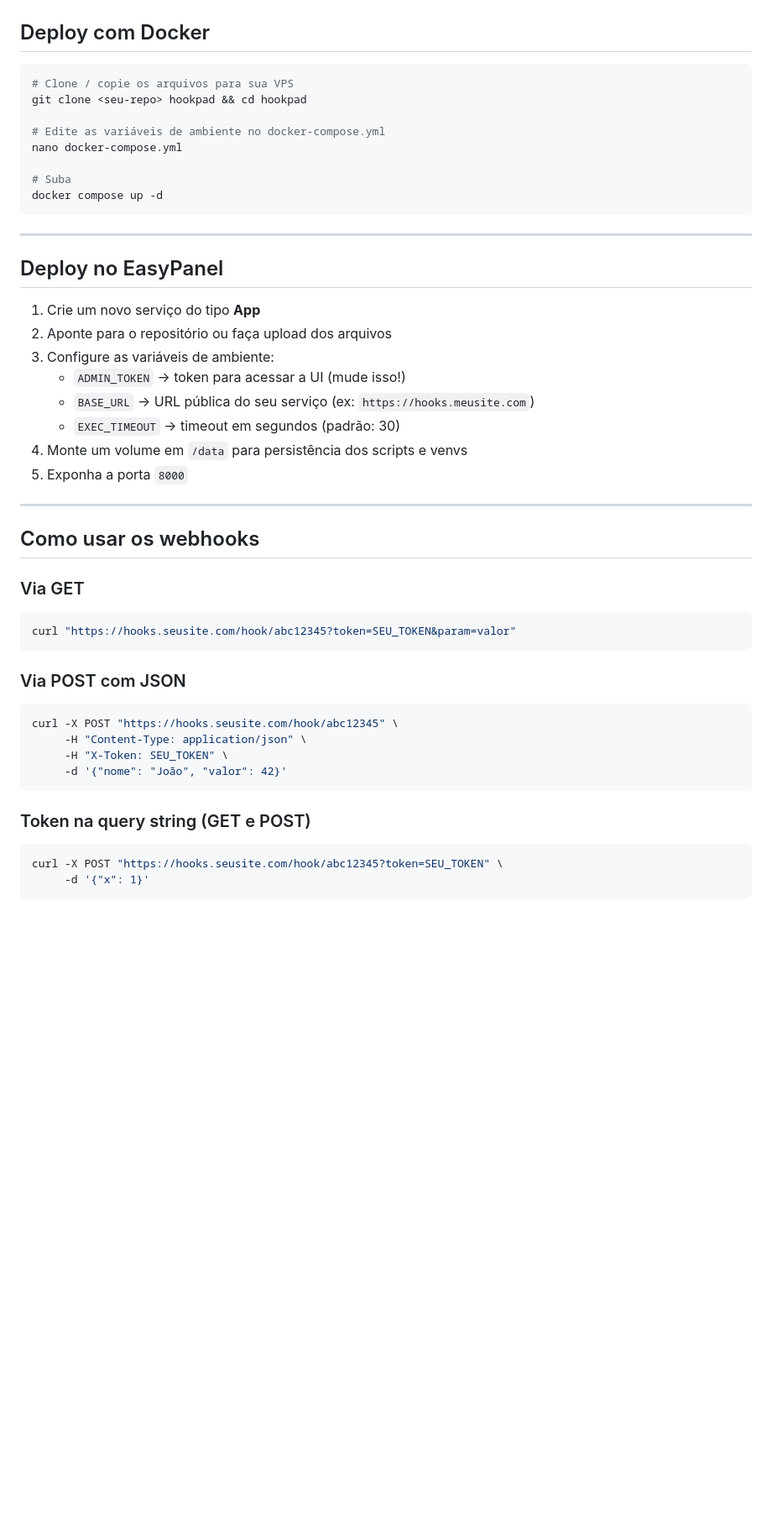
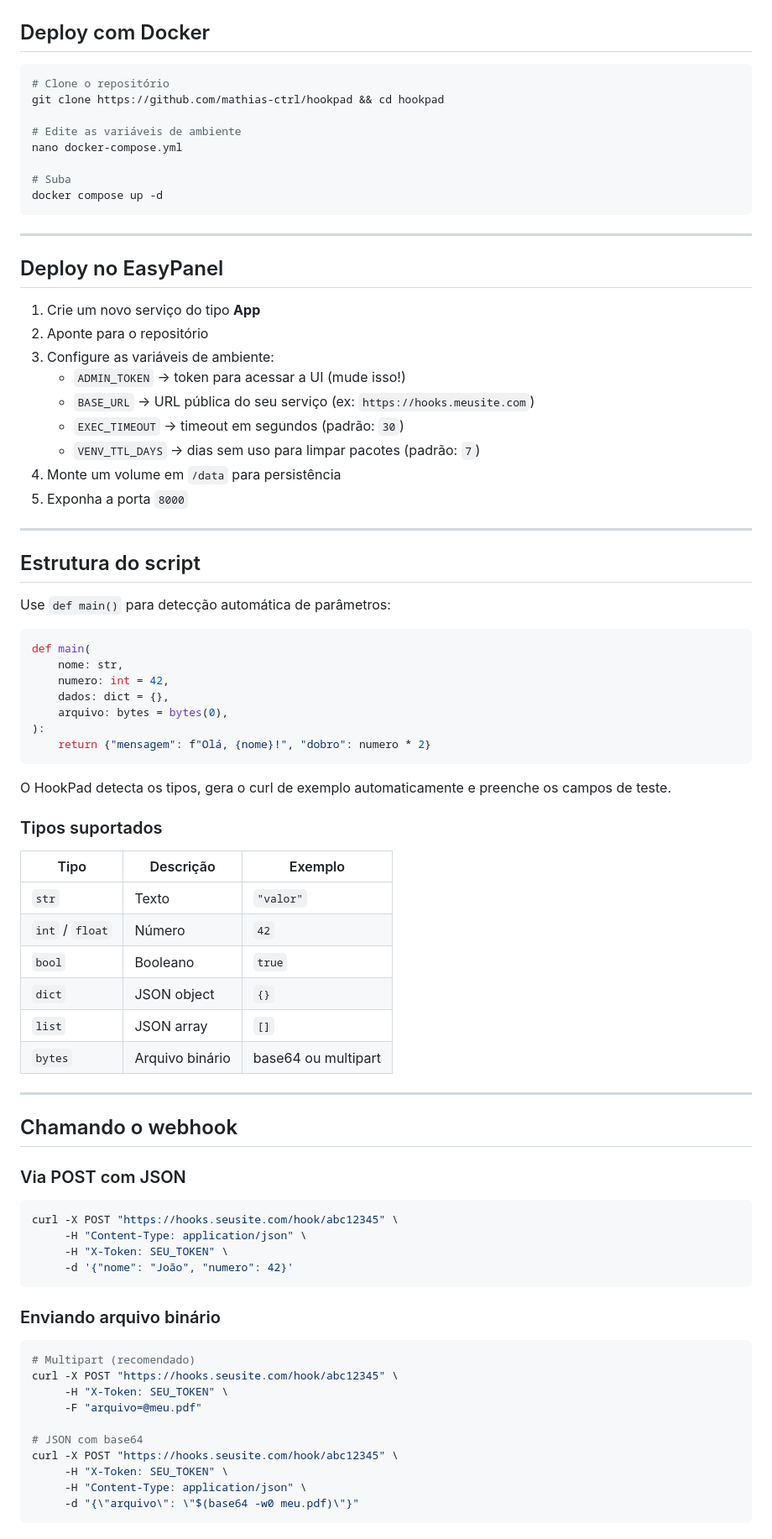
Before and after one commit to mathias-ctrl/hookpad, a Markdown page: README.md, the part around one of its changes. Shown at 84% size. Rendered like a GitHub page; blank space fills up the shorter version.

````diff
--- a/README.md
+++ b/README.md
@@ -39,10 +54,10 @@ Acesse: http://localhost:8000
 ## Deploy com Docker
 
 ```bash
-# Clone / copie os arquivos para sua VPS
-git clone <seu-repo> hookpad && cd hookpad
+# Clone o repositório
+git clone https://github.com/mathias-ctrl/hookpad && cd hookpad
 
-# Edite as variáveis de ambiente no docker-compose.yml
+# Edite as variáveis de ambiente
 nano docker-compose.yml
 
 # Suba
@@ -54,34 +69,67 @@ docker compose up -d
 ## Deploy no EasyPanel
 
 1. Crie um novo serviço do tipo **App**
-2. Aponte para o repositório ou faça upload dos arquivos
+2. Aponte para o repositório
 3. Configure as variáveis de ambiente:
    - `ADMIN_TOKEN` → token para acessar a UI (mude isso!)
    - `BASE_URL` → URL pública do seu serviço (ex: `https://hooks.meusite.com`)
-   - `EXEC_TIMEOUT` → timeout em segundos (padrão: 30)
-4. Monte um volume em `/data` para persistência dos scripts e venvs
+   - `EXEC_TIMEOUT` → timeout em segundos (padrão: `30`)
+   - `VENV_TTL_DAYS` → dias sem uso para limpar pacotes (padrão: `7`)
+4. Monte um volume em `/data` para persistência
 5. Exponha a porta `8000`
 
 ---
 
-## Como usar os webhooks
+## Estrutura do script
 
-### Via GET
-```bash
-curl "https://hooks.seusite.com/hook/abc12345?token=SEU_TOKEN&param=valor"
+Use `def main()` para detecção automática de parâmetros:
+
+```python
+def main(
+    nome: str,
+    numero: int = 42,
+    dados: dict = {},
+    arquivo: bytes = bytes(0),
+):
+    return {"mensagem": f"Olá, {nome}!", "dobro": numero * 2}
 ```
+
+O HookPad detecta os tipos, gera o curl de exemplo automaticamente e preenche os campos de teste.
+
+### Tipos suportados
+
+| Tipo | Descrição | Exemplo |
+|---|---|---|
+| `str` | Texto | `"valor"` |
+| `int` / `float` | Número | `42` |
+| `bool` | Booleano | `true` |
+| `dict` | JSON object | `{}` |
+| `list` | JSON array | `[]` |
+| `bytes` | Arquivo binário | base64 ou multipart |
+
+---
+
+## Chamando o webhook
 
 ### Via POST com JSON
 ```bash
 curl -X POST "https://hooks.seusite.com/hook/abc12345" \
      -H "Content-Type: application/json" \
      -H "X-Token: SEU_TOKEN" \
-     -d '{"nome": "João", "valor": 42}'
+     -d '{"nome": "João", "numero": 42}'
 ```
 
-### Token na query string (GET e POST)
+### Enviando arquivo binário
 ```bash
-curl -X POST "https://hooks.seusite.com/hook/abc12345?token=SEU_TOKEN" \
-     -d '{"x": 1}'
+# Multipart (recomendado)
+curl -X POST "https://hooks.seusite.com/hook/abc12345" \
+     -H "X-Token: SEU_TOKEN" \
+     -F "arquivo=@meu.pdf"
+
+# JSON com base64
+curl -X POST "https://hooks.seusite.com/hook/abc12345" \
+     -H "X-Token: SEU_TOKEN" \
+     -H "Content-Type: application/json" \
+     -d "{\"arquivo\": \"$(base64 -w0 meu.pdf)\"}"
 ```
 
````
Also changed, not shown: other parts of README.md (+37 -27 lines), .github/screenshots/config.png (added), .github/screenshots/editor.png (added), .github/screenshots/history.png (added), .github/screenshots/test.png (added).
